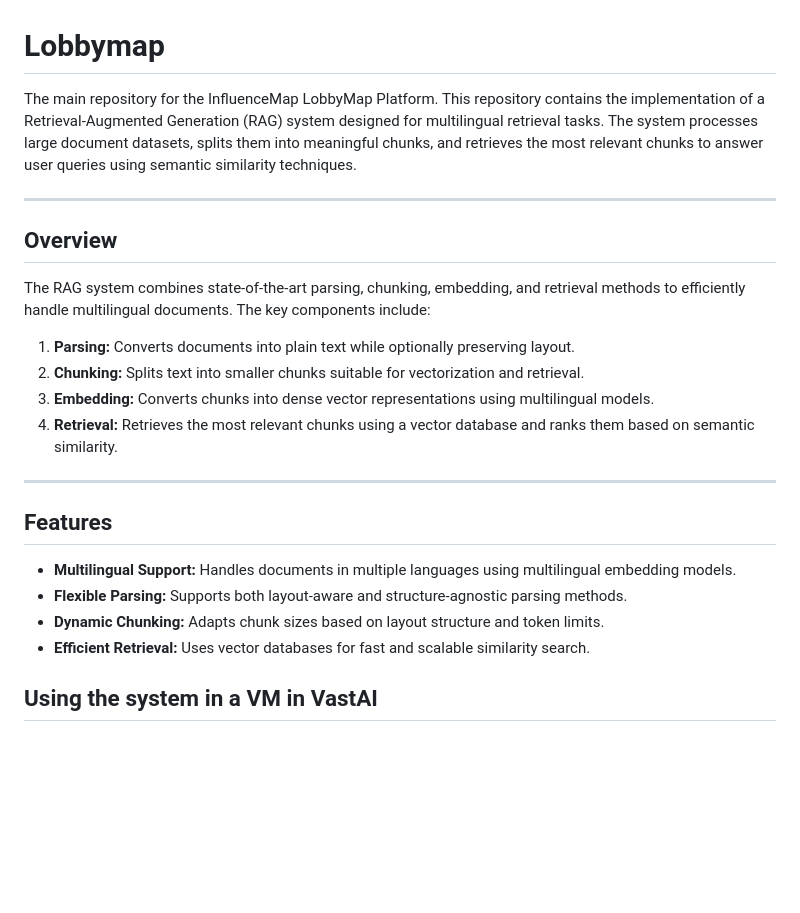
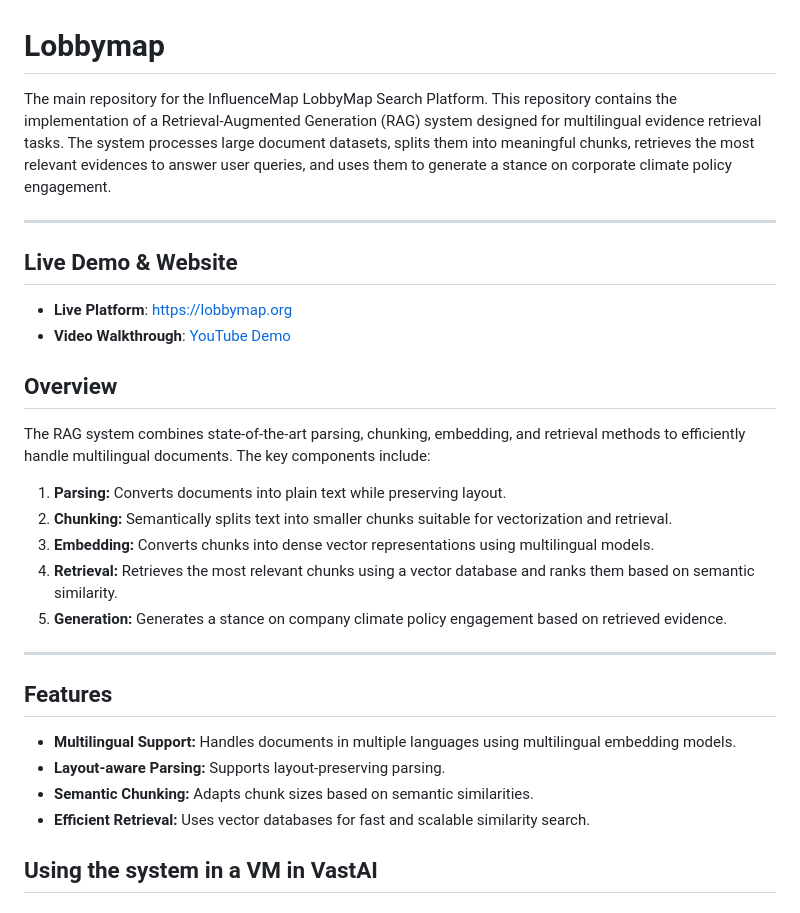
Before and after one commit to chatclimate-ai/LobbyMap-Infra, a Markdown page: README.md, the part around the change. GitHub-like rendering; blank space fills up the shorter version.

```diff
--- a/README.md
+++ b/README.md
@@ -1,24 +1,31 @@
 # Lobbymap
-The main repository for the InfluenceMap LobbyMap Platform. This repository contains the implementation of a Retrieval-Augmented Generation (RAG) system designed for multilingual retrieval tasks. The system processes large document datasets, splits them into meaningful chunks, and retrieves the most relevant chunks to answer user queries using semantic similarity techniques.
+The main repository for the InfluenceMap LobbyMap Search Platform. This repository contains the implementation of a Retrieval-Augmented Generation (RAG) system designed for multilingual evidence retrieval tasks. The system processes large document datasets, splits them into meaningful chunks, retrieves the most relevant evidences to answer user queries, and uses them to generate a stance on corporate climate policy engagement.
 
 ---
+
+## Live Demo & Website
+
+- **Live Platform**: [https://lobbymap.org](https://lobbymap.org)
+- **Video Walkthrough**: [YouTube Demo](https://www.youtube.com/watch?v=YOUR_VIDEO_ID)
+
 
 ## Overview
 
 The RAG system combines state-of-the-art parsing, chunking, embedding, and retrieval methods to efficiently handle multilingual documents. The key components include:
 
-1. **Parsing:** Converts documents into plain text while optionally preserving layout.
-2. **Chunking:** Splits text into smaller chunks suitable for vectorization and retrieval.
+1. **Parsing:** Converts documents into plain text while preserving layout.
+2. **Chunking:** Semantically splits text into smaller chunks suitable for vectorization and retrieval.
 3. **Embedding:** Converts chunks into dense vector representations using multilingual models.
 4. **Retrieval:** Retrieves the most relevant chunks using a vector database and ranks them based on semantic similarity.
+5. **Generation:** Generates a stance on company climate policy engagement based on retrieved evidence.
 
 ---
 
 ## Features
 
 - **Multilingual Support:** Handles documents in multiple languages using multilingual embedding models.
-- **Flexible Parsing:** Supports both layout-aware and structure-agnostic parsing methods.
-- **Dynamic Chunking:** Adapts chunk sizes based on layout structure and token limits.
+- **Layout-aware Parsing:** Supports layout-preserving parsing.
+- **Semantic Chunking:** Adapts chunk sizes based on semantic similarities.
 - **Efficient Retrieval:** Uses vector databases for fast and scalable similarity search.
 
 ## Using the system in a VM in VastAI
```
